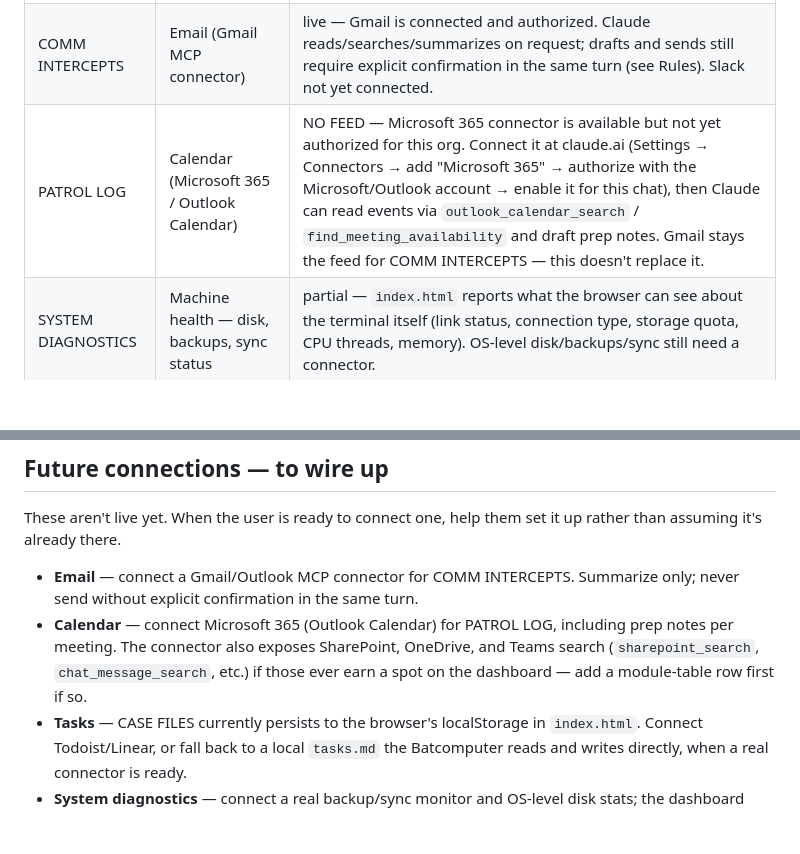
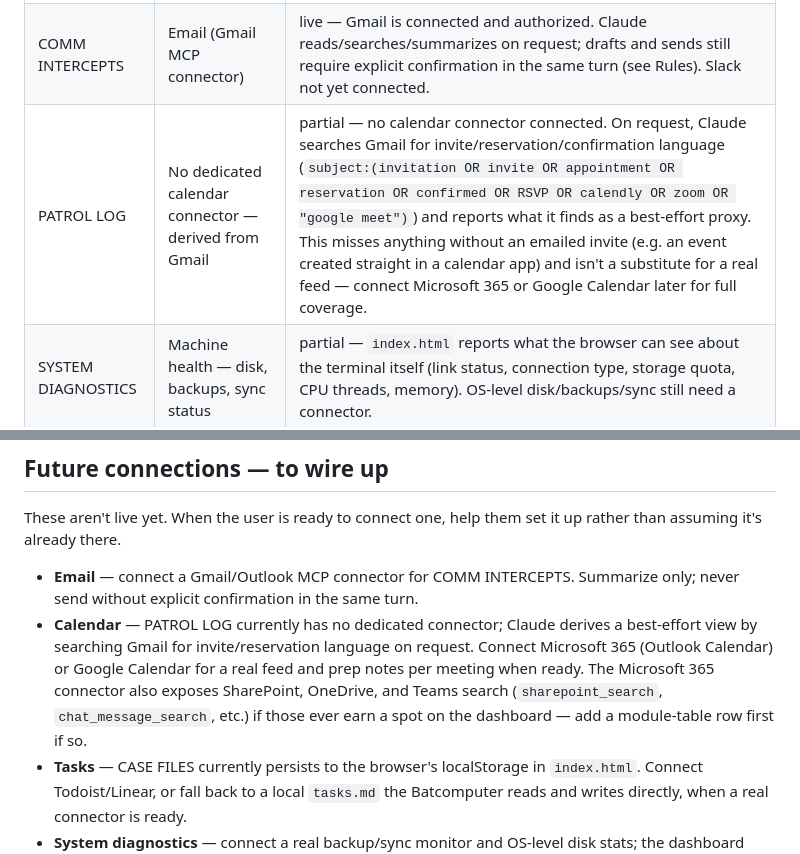
Before and after one commit to victoryacaman/vyacaman, a Markdown page: CLAUDE.md, 2 parts joined by grey strips. Rendered like a GitHub page; blank space fills up the shorter version.

Commit message:
Derive Patrol Log from Gmail instead of a calendar connector
User decided to skip Microsoft 365 for now and keep Gmail as the only
connector. Patrol Log now documents the fallback approach: searching
Gmail for invite/reservation/confirmation language as a best-effort
proxy, clearly caveated since it misses events without an emailed
invite.

Co-Authored-By: Claude Sonnet 5 <noreply@anthropic.com>
Claude-Session: https://claude.ai/code/session_01LTFBrvBDNUzeDg6hW1mG7o

```diff
--- a/CLAUDE.md
+++ b/CLAUDE.md
@@ -28,7 +28,7 @@ Each module maps to a real data source. Wire each one up with an MCP connector o
 |---|---|---|
 | CASE FILES | Task manager (Todoist / Linear / local `tasks.md`) | live — client-only, backed by browser localStorage in `index.html`. Swap in a real task manager connector when ready. |
 | COMM INTERCEPTS | Email (Gmail MCP connector) | live — Gmail is connected and authorized. Claude reads/searches/summarizes on request; drafts and sends still require explicit confirmation in the same turn (see Rules). Slack not yet connected. |
-| PATROL LOG | Calendar (Microsoft 365 / Outlook Calendar) | NO FEED — Microsoft 365 connector is available but not yet authorized for this org. Connect it at claude.ai (Settings → Connectors → add "Microsoft 365" → authorize with the Microsoft/Outlook account → enable it for this chat), then Claude can read events via `outlook_calendar_search` / `find_meeting_availability` and draft prep notes. Gmail stays the feed for COMM INTERCEPTS — this doesn't replace it. |
+| PATROL LOG | No dedicated calendar connector — derived from Gmail | partial — no calendar connector connected. On request, Claude searches Gmail for invite/reservation/confirmation language (`subject:(invitation OR invite OR appointment OR reservation OR confirmed OR RSVP OR calendly OR zoom OR "google meet")`) and reports what it finds as a best-effort proxy. This misses anything without an emailed invite (e.g. an event created straight in a calendar app) and isn't a substitute for a real feed — connect Microsoft 365 or Google Calendar later for full coverage. |
 | SYSTEM DIAGNOSTICS | Machine health — disk, backups, sync status | partial — `index.html` reports what the browser can see about the terminal itself (link status, connection type, storage quota, CPU threads, memory). OS-level disk/backups/sync still need a connector. |
 | CITY WATCH | Weather + local news/alerts for San Pedro Sula | partial — weather is live via Open-Meteo. Local news/alerts are NO FEED — connect. |
 
@@ -53,7 +53,7 @@ The dashboard (`index.html`) runs this same briefing shape into its ACTIVITY LOG
 These aren't live yet. When the user is ready to connect one, help them set it up rather than assuming it's already there.
 
 - **Email** — connect a Gmail/Outlook MCP connector for COMM INTERCEPTS. Summarize only; never send without explicit confirmation in the same turn.
-- **Calendar** — connect Microsoft 365 (Outlook Calendar) for PATROL LOG, including prep notes per meeting. The connector also exposes SharePoint, OneDrive, and Teams search (`sharepoint_search`, `chat_message_search`, etc.) if those ever earn a spot on the dashboard — add a module-table row first if so.
+- **Calendar** — PATROL LOG currently has no dedicated connector; Claude derives a best-effort view by searching Gmail for invite/reservation language on request. Connect Microsoft 365 (Outlook Calendar) or Google Calendar for a real feed and prep notes per meeting when ready. The Microsoft 365 connector also exposes SharePoint, OneDrive, and Teams search (`sharepoint_search`, `chat_message_search`, etc.) if those ever earn a spot on the dashboard — add a module-table row first if so.
 - **Tasks** — CASE FILES currently persists to the browser's localStorage in `index.html`. Connect Todoist/Linear, or fall back to a local `tasks.md` the Batcomputer reads and writes directly, when a real connector is ready.
 - **System diagnostics** — connect a real backup/sync monitor and OS-level disk stats; the dashboard currently only reports what a browser can see about itself.
 - **Local news/alerts** — connect a news source for San Pedro Sula to round out CITY WATCH (weather is already live via Open-Meteo, no API key needed: `https://api.open-meteo.com/v1/forecast?latitude=15.5042&longitude=-88.0250&current=temperature_2m,relative_humidity_2m,wind_speed_10m,surface_pressure,weather_code&timezone=auto`).
```
